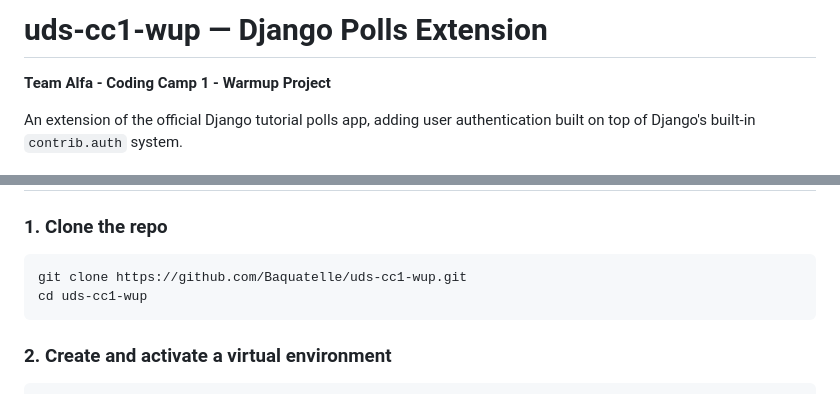
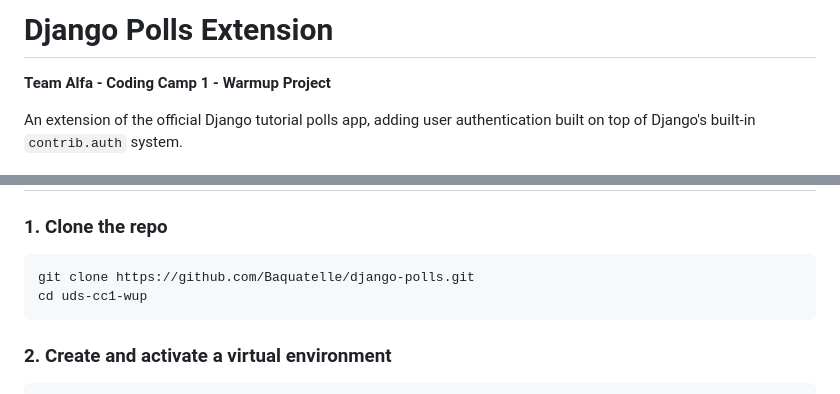
Before and after one commit to Baquatelle/django-polls, a Markdown page: README.md, 2 parts joined by grey strips. Drawn GitHub-style.

````diff
--- a/README.md
+++ b/README.md
@@ -1,4 +1,4 @@
-# uds-cc1-wup — Django Polls Extension
+# Django Polls Extension
 
 **Team Alfa - Coding Camp 1 - Warmup Project**
 
@@ -45,7 +45,7 @@ An extension of the official Django tutorial polls app, adding user authenticati
 ### 1. Clone the repo
 
 ```bash
-git clone https://github.com/Baquatelle/uds-cc1-wup.git
+git clone https://github.com/Baquatelle/django-polls.git
 cd uds-cc1-wup
 ```
 
````
